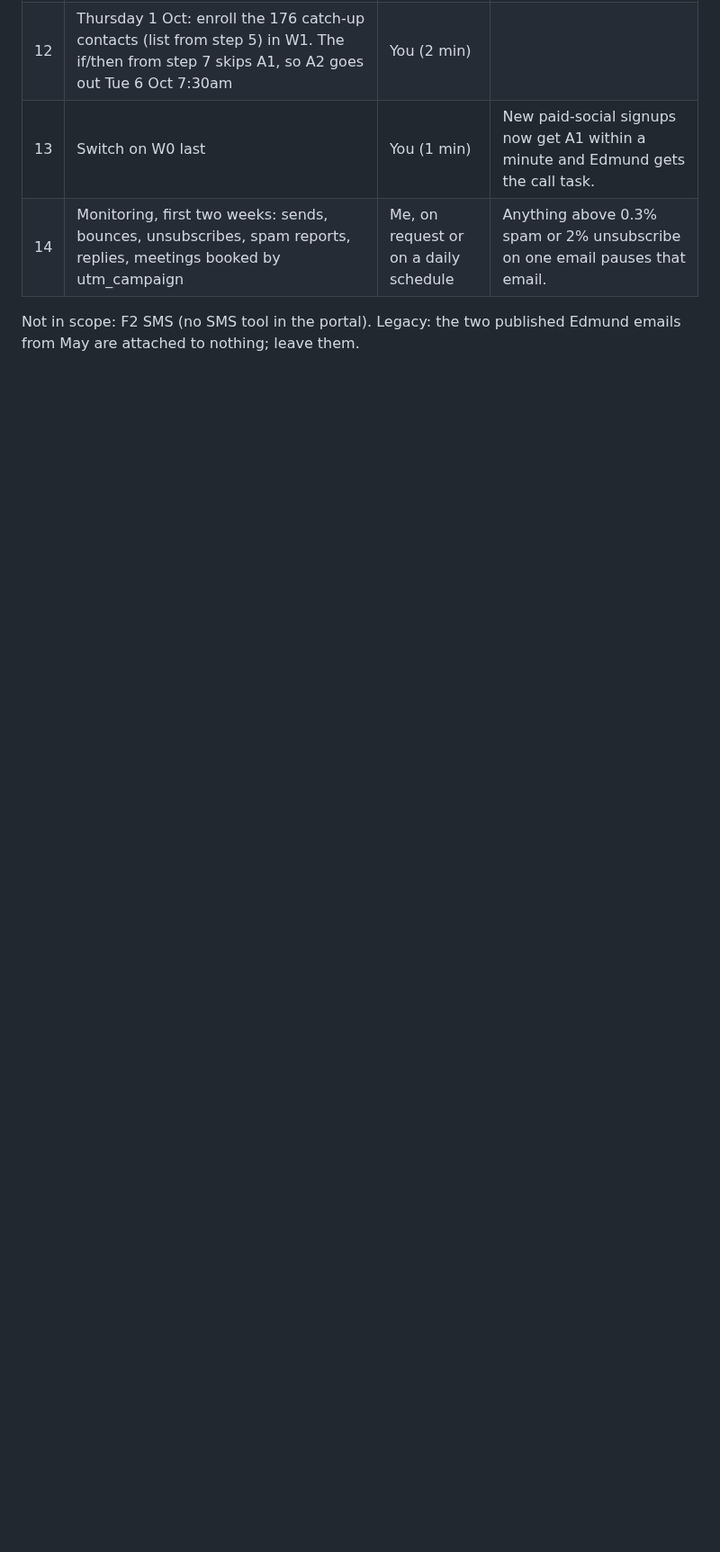
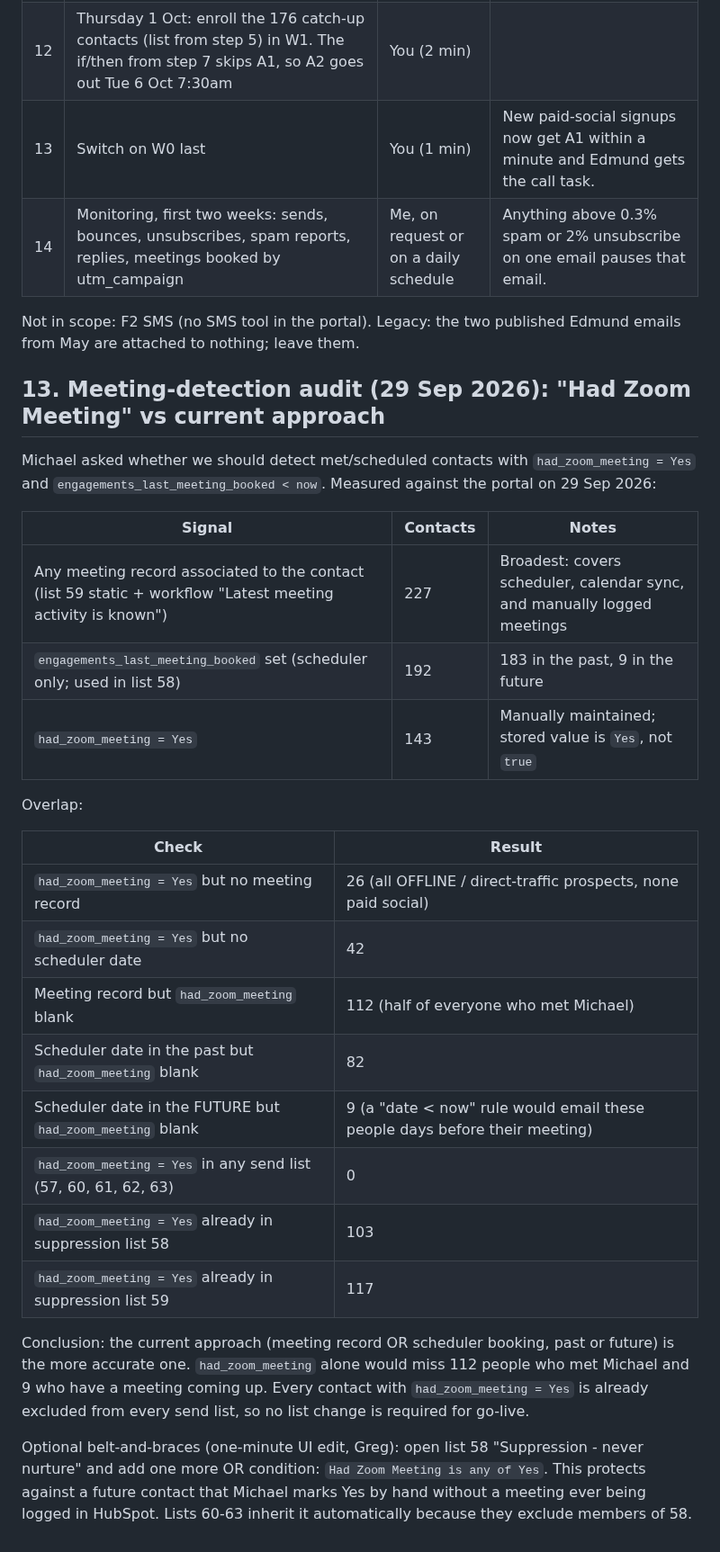
Before and after one commit to gregdavies-star/iboadvisors, a Markdown page: marketing/HUBSPOT_BUILD_RUNBOOK.md, the part around the change. Shown at 90% size. GitHub-like rendering; blank space fills up the shorter version.

Commit message:
Runbook: meeting-detection audit (Had Zoom Meeting vs current suppression)
Co-Authored-By: Claude Fable 5.1 <noreply@anthropic.com>
Claude-Session: https://claude.ai/code/session_01KSUZFzhuHY79jjnhk4rCMi

```diff
--- a/marketing/HUBSPOT_BUILD_RUNBOOK.md
+++ b/marketing/HUBSPOT_BUILD_RUNBOOK.md
@@ -206,3 +206,37 @@ Order matters. "Me" = through the HubSpot connector from this session. "You" = i
 | 14 | Monitoring, first two weeks: sends, bounces, unsubscribes, spam reports, replies, meetings booked by utm_campaign | Me, on request or on a daily schedule | Anything above 0.3% spam or 2% unsubscribe on one email pauses that email. |
 
 Not in scope: F2 SMS (no SMS tool in the portal). Legacy: the two published Edmund emails from May are attached to nothing; leave them.
+
+## 13. Meeting-detection audit (29 Sep 2026): "Had Zoom Meeting" vs current approach
+
+Michael asked whether we should detect met/scheduled contacts with `had_zoom_meeting = Yes` and
+`engagements_last_meeting_booked < now`. Measured against the portal on 29 Sep 2026:
+
+| Signal | Contacts | Notes |
+|---|---|---|
+| Any meeting record associated to the contact (list 59 static + workflow "Latest meeting activity is known") | 227 | Broadest: covers scheduler, calendar sync, and manually logged meetings |
+| `engagements_last_meeting_booked` set (scheduler only; used in list 58) | 192 | 183 in the past, 9 in the future |
+| `had_zoom_meeting = Yes` | 143 | Manually maintained; stored value is `Yes`, not `true` |
+
+Overlap:
+
+| Check | Result |
+|---|---|
+| `had_zoom_meeting = Yes` but no meeting record | 26 (all OFFLINE / direct-traffic prospects, none paid social) |
+| `had_zoom_meeting = Yes` but no scheduler date | 42 |
+| Meeting record but `had_zoom_meeting` blank | 112 (half of everyone who met Michael) |
+| Scheduler date in the past but `had_zoom_meeting` blank | 82 |
+| Scheduler date in the FUTURE but `had_zoom_meeting` blank | 9 (a "date < now" rule would email these people days before their meeting) |
+| `had_zoom_meeting = Yes` in any send list (57, 60, 61, 62, 63) | 0 |
+| `had_zoom_meeting = Yes` already in suppression list 58 | 103 |
+| `had_zoom_meeting = Yes` already in suppression list 59 | 117 |
+
+Conclusion: the current approach (meeting record OR scheduler booking, past or future) is the more
+accurate one. `had_zoom_meeting` alone would miss 112 people who met Michael and 9 who have a
+meeting coming up. Every contact with `had_zoom_meeting = Yes` is already excluded from every send
+list, so no list change is required for go-live.
+
+Optional belt-and-braces (one-minute UI edit, Greg): open list 58 "Suppression - never nurture"
+and add one more OR condition: `Had Zoom Meeting is any of Yes`. This protects against a future
+contact that Michael marks Yes by hand without a meeting ever being logged in HubSpot. Lists 60-63
+inherit it automatically because they exclude members of 58.
```
